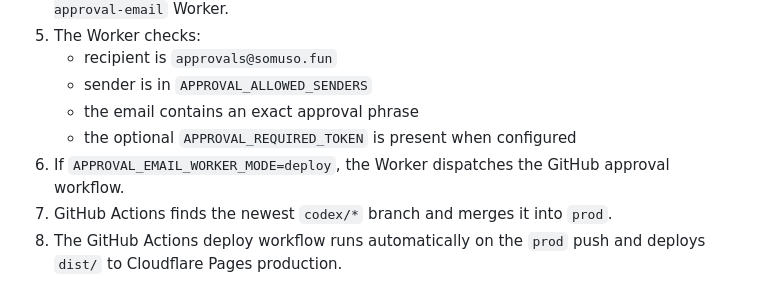
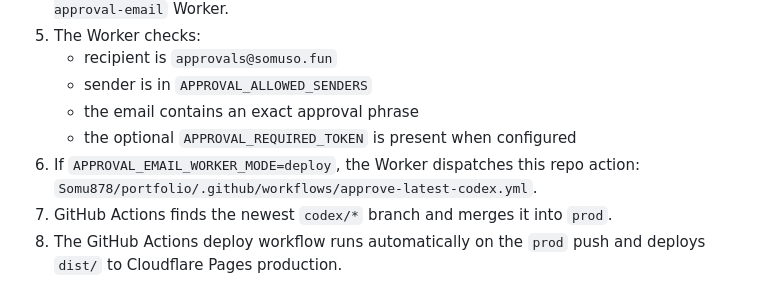
Before and after one commit to Somu878/portfolio, a Markdown page: docs/cloudflare-email-approval-workflow.md, the part around the change. Rendered like a GitHub page.

Commit message:
Clarify approval worker dispatch target

```diff
--- a/docs/cloudflare-email-approval-workflow.md
+++ b/docs/cloudflare-email-approval-workflow.md
@@ -13,7 +13,7 @@ This workflow uses Cloudflare Email Routing and an Email Worker to turn approval
    - sender is in `APPROVAL_ALLOWED_SENDERS`
    - the email contains an exact approval phrase
    - the optional `APPROVAL_REQUIRED_TOKEN` is present when configured
-6. If `APPROVAL_EMAIL_WORKER_MODE=deploy`, the Worker dispatches the GitHub approval workflow.
+6. If `APPROVAL_EMAIL_WORKER_MODE=deploy`, the Worker dispatches this repo action: `Somu878/portfolio/.github/workflows/approve-latest-codex.yml`.
 7. GitHub Actions finds the newest `codex/*` branch and merges it into `prod`.
 8. The GitHub Actions deploy workflow runs automatically on the `prod` push and deploys `dist/` to Cloudflare Pages production.
 
```
